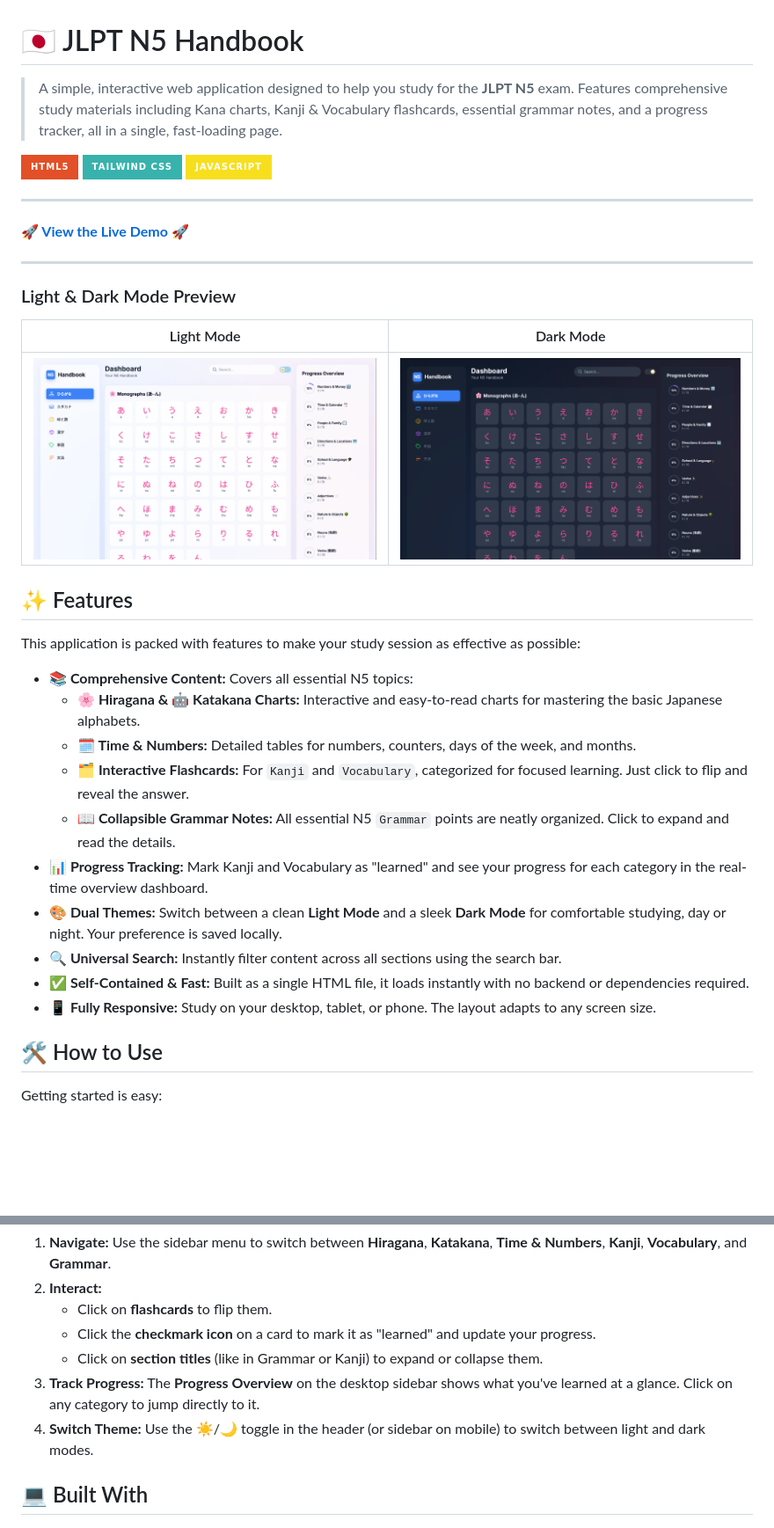
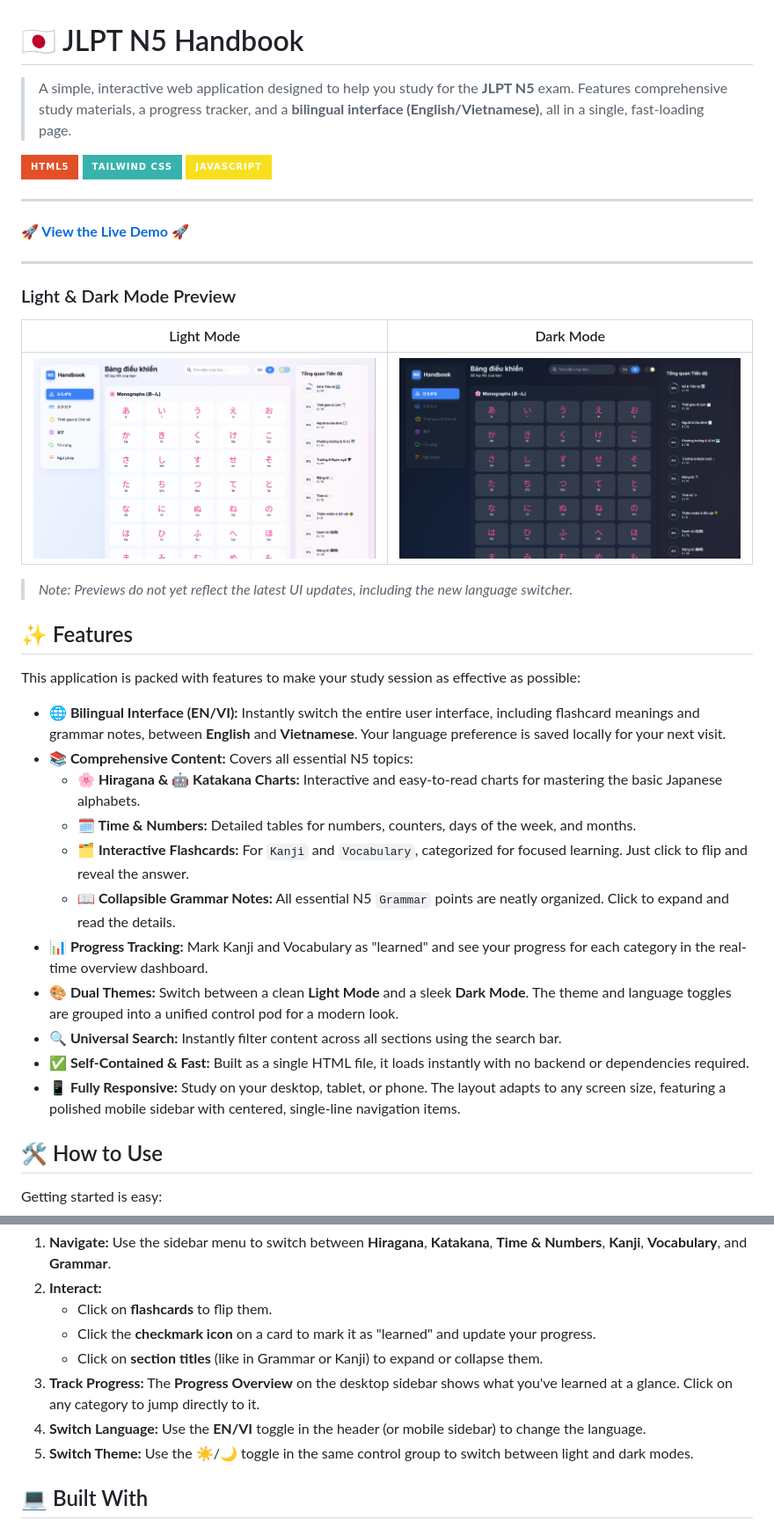
Before and after one commit to ghuyphan/n5-handbook, a Markdown page: README.md, 2 parts joined by grey strips. Shown: that part at 88% size. Rendered like a GitHub page; pictures changed too: AppDemo-Dark.png, AppDemo-Light.png; badges without logos; blank space fills up the shorter version.

```diff
--- a/README.md
+++ b/README.md
@@ -1,6 +1,6 @@
 # 🇯🇵 JLPT N5 Handbook
 
-> A simple, interactive web application designed to help you study for the **JLPT N5** exam. Features comprehensive study materials including Kana charts, Kanji & Vocabulary flashcards, essential grammar notes, and a progress tracker, all in a single, fast-loading page.
+> A simple, interactive web application designed to help you study for the **JLPT N5** exam. Features comprehensive study materials, a progress tracker, and a **bilingual interface (English/Vietnamese)**, all in a single, fast-loading page.
 
 ![HTML5](https://img.shields.io/badge/HTML5-E34F26?style=for-the-badge&logo=html5&logoColor=white)
 ![TailwindCSS](https://img.shields.io/badge/Tailwind_CSS-38B2AC?style=for-the-badge&logo=tailwind-css&logoColor=white)
@@ -17,21 +17,23 @@
 | Light Mode | Dark Mode |
 | :---: | :---: |
 | ![App Screenshot Light](./AppDemo-Light.png) | ![App Screenshot Dark](./AppDemo-Dark.png) |
+> *Note: Previews do not yet reflect the latest UI updates, including the new language switcher.*
 
 ## ✨ Features
 
 This application is packed with features to make your study session as effective as possible:
 
+* **🌐 Bilingual Interface (EN/VI):** Instantly switch the entire user interface, including flashcard meanings and grammar notes, between **English** and **Vietnamese**. Your language preference is saved locally for your next visit.
 * **📚 Comprehensive Content:** Covers all essential N5 topics:
     * **🌸 Hiragana & 🤖 Katakana Charts:** Interactive and easy-to-read charts for mastering the basic Japanese alphabets.
     * **🗓️ Time & Numbers:** Detailed tables for numbers, counters, days of the week, and months.
     * **🗂️ Interactive Flashcards:** For `Kanji` and `Vocabulary`, categorized for focused learning. Just click to flip and reveal the answer.
     * **📖 Collapsible Grammar Notes:** All essential N5 `Grammar` points are neatly organized. Click to expand and read the details.
 * **📊 Progress Tracking:** Mark Kanji and Vocabulary as "learned" and see your progress for each category in the real-time overview dashboard.
-* **🎨 Dual Themes:** Switch between a clean **Light Mode** and a sleek **Dark Mode** for comfortable studying, day or night. Your preference is saved locally.
+* **🎨 Dual Themes:** Switch between a clean **Light Mode** and a sleek **Dark Mode**. The theme and language toggles are grouped into a unified control pod for a modern look.
 * **🔍 Universal Search:** Instantly filter content across all sections using the search bar.
 * **✅ Self-Contained & Fast:** Built as a single HTML file, it loads instantly with no backend or dependencies required.
-* **📱 Fully Responsive:** Study on your desktop, tablet, or phone. The layout adapts to any screen size.
+* **📱 Fully Responsive:** Study on your desktop, tablet, or phone. The layout adapts to any screen size, featuring a polished mobile sidebar with centered, single-line navigation items.
 
 ## 🛠️ How to Use
 
@@ -43,7 +45,8 @@ Getting started is easy:
     * Click the **checkmark icon** on a card to mark it as "learned" and update your progress.
     * Click on **section titles** (like in Grammar or Kanji) to expand or collapse them.
 3.  **Track Progress:** The **Progress Overview** on the desktop sidebar shows what you've learned at a glance. Click on any category to jump directly to it.
-4.  **Switch Theme:** Use the ☀️/🌙 toggle in the header (or sidebar on mobile) to switch between light and dark modes.
+4.  **Switch Language:** Use the **EN/VI** toggle in the header (or mobile sidebar) to change the language.
+5.  **Switch Theme:** Use the ☀️/🌙 toggle in the same control group to switch between light and dark modes.
 
 ## 💻 Built With
 
```
Also changed, not shown: 1 other file.
